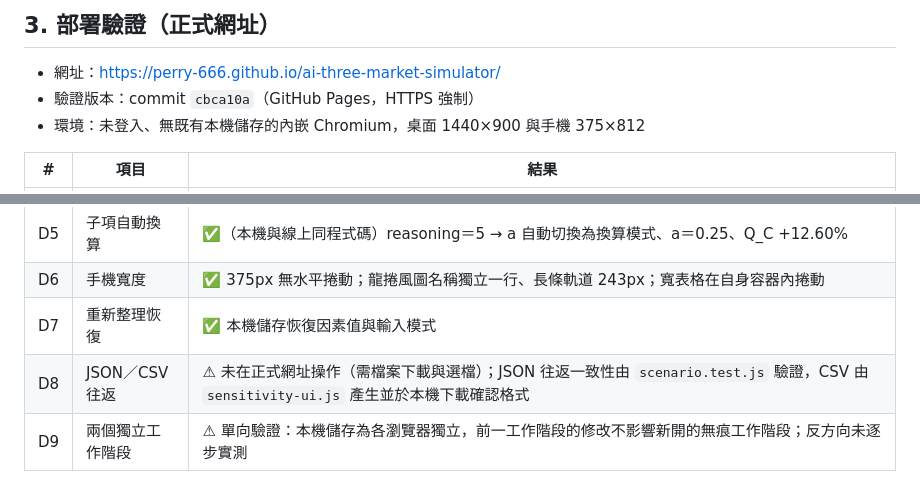
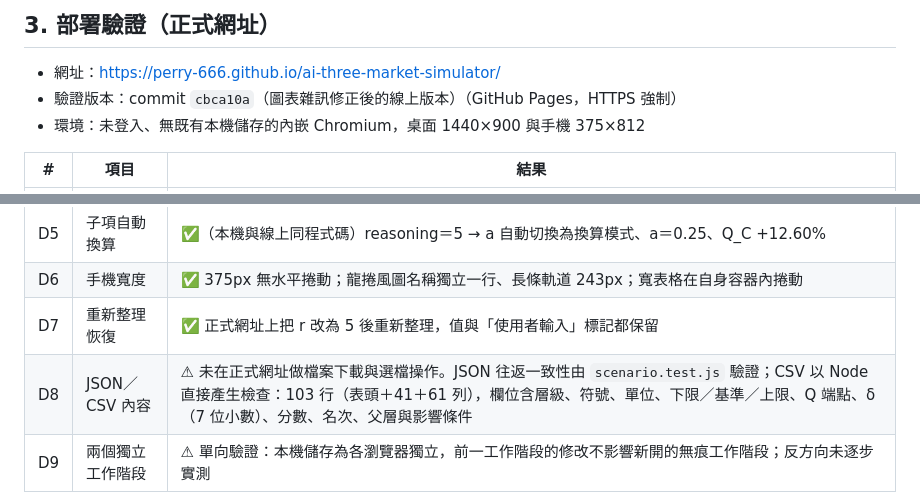
Before and after one commit to Perry-666/ai-three-market-simulator, a Markdown page: docs/test-report.md, 2 parts joined by grey strips. GitHub-like rendering.

Commit message:
部署驗證補充：線上重新整理恢復與 CSV 內容檢查
Co-Authored-By: Claude Opus 5 <noreply@anthropic.com>

```diff
--- a/docs/test-report.md
+++ b/docs/test-report.md
@@ -48,7 +48,7 @@
 ## 3. 部署驗證（正式網址）
 
 - 網址：https://perry-666.github.io/ai-three-market-simulator/
-- 驗證版本：commit `cbca10a`（GitHub Pages，HTTPS 強制）
+- 驗證版本：commit `cbca10a`（圖表雜訊修正後的線上版本）（GitHub Pages，HTTPS 強制）
 - 環境：未登入、無既有本機儲存的內嵌 Chromium，桌面 1440×900 與手機 375×812
 
 | # | 項目 | 結果 |
@@ -59,8 +59,8 @@
 | D4 | 敏感度 | ✅ 205 次求解 537 ms；Q₀＝80 億；前五名 a 12.7119%、K_C 3.0000%、L 2.6471%、N 1.7647%、A_C 1.6544%，與 Notion 05 §4 一致 |
 | D5 | 子項自動換算 | ✅（本機與線上同程式碼）reasoning＝5 → a 自動切換為換算模式、a＝0.25、Q_C +12.60% |
 | D6 | 手機寬度 | ✅ 375px 無水平捲動；龍捲風圖名稱獨立一行、長條軌道 243px；寬表格在自身容器內捲動 |
-| D7 | 重新整理恢復 | ✅ 本機儲存恢復因素值與輸入模式 |
-| D8 | JSON／CSV 往返 | ⚠ 未在正式網址操作（需檔案下載與選檔）；JSON 往返一致性由 `scenario.test.js` 驗證，CSV 由 `sensitivity-ui.js` 產生並於本機下載確認格式 |
+| D7 | 重新整理恢復 | ✅ 正式網址上把 r 改為 5 後重新整理，值與「使用者輸入」標記都保留 |
+| D8 | JSON／CSV 內容 | ⚠ 未在正式網址做檔案下載與選檔操作。JSON 往返一致性由 `scenario.test.js` 驗證；CSV 以 Node 直接產生檢查：103 行（表頭＋41＋61 列），欄位含層級、符號、單位、下限／基準／上限、Q 端點、δ（7 位小數）、分數、名次、父層與影響條件 |
 | D9 | 兩個獨立工作階段 | ⚠ 單向驗證：本機儲存為各瀏覽器獨立，前一工作階段的修改不影響新開的無痕工作階段；反方向未逐步實測 |
 
 部署期間修正：結果表與圖表卡片的變化量在兩情境相同時會顯示 10⁻¹¹ 級浮點雜訊（兩次求解的尺度不同所致），已改為低於相對 10⁻⁹ 視為無變化；龍捲風圖在窄螢幕的格線壓縮問題已修正。
```
